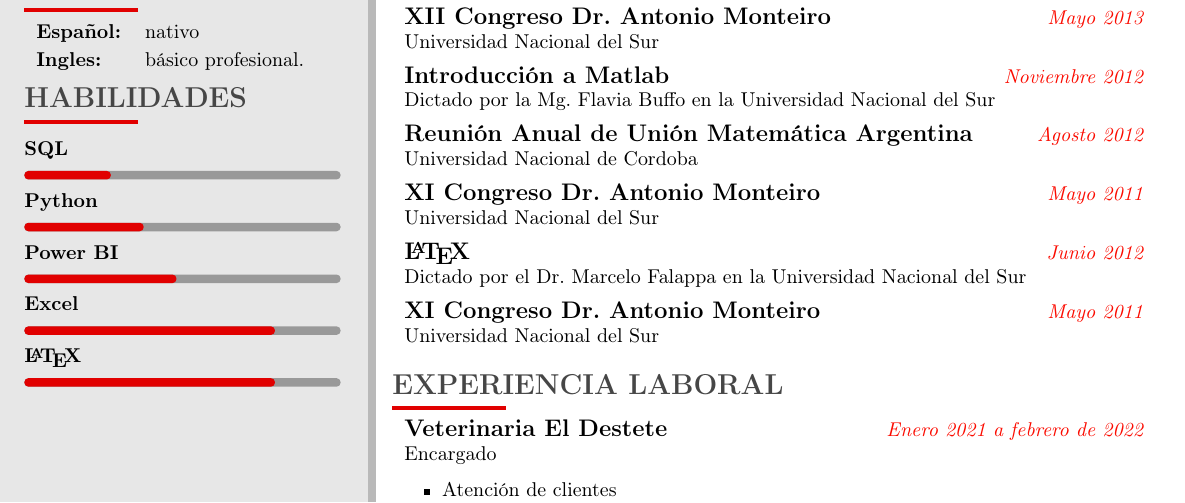
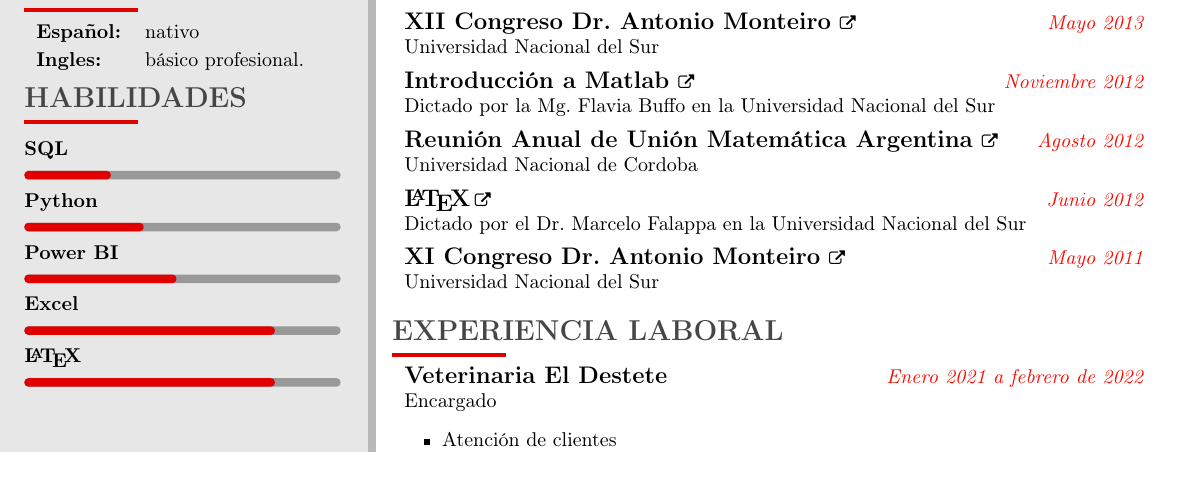
Before and after one commit to JuanMCarini/CV, a LaTeX CV (CV - Carini, Juan Martín.tex): part of the page, cut so that both start at the same text, the shorter picture padded with empty space. Compiled offline with pdfLaTeX.

Commit message:
Corregi un error, y agregue el simbolo de links externos.

```diff
--- a/CV - Carini, Juan Martín.tex
+++ b/CV - Carini, Juan Martín.tex
@@ -99,24 +99,21 @@
             {Agosto 2022}{Platzi}
     \itemedu{\href{https://1drv.ms/b/s!Anr_tvZIYrhwgc9MosO5ebGk9rRf-w}
-            {Reunión Anual de la UMA}}
+            {Reunión Anual de la UMA \normalfont{\footnotesize\faExternalLink}}}
             {Septiembre 2013}{Universidad Nacional de Rosario}
     \itemedu{\href{https://1drv.ms/b/s!Anr_tvZIYrhwgc9GYBGAGbHQCQqjzQ}
-            {XII Congreso Dr.\@ Antonio Monteiro}}
+            {XII Congreso Dr.\@ Antonio Monteiro \normalfont{\footnotesize\faExternalLink}}}
             {Mayo 2013}{Universidad Nacional del Sur}
     \itemedu{\href{https://1drv.ms/u/s!Anr_tvZIYrhwgc8YJ8r2Zmf6BP7aYg?e=ayx34k}
-            {Introducción a Matlab}}
+            {Introducción a Matlab \normalfont{\footnotesize\faExternalLink}}}
             {Noviembre 2012}{Dictado por la Mg.\@ Flavia Buffo en la Universidad Nacional del Sur}
     \itemedu{\href{https://1drv.ms/u/s!Anr_tvZIYrhwgc8af6-T-A7NeXaSlw}
-            {Reunión Anual de Unión Matemática Argentina}}
+            {Reunión Anual de Unión Matemática Argentina \normalfont{\footnotesize\faExternalLink}}}
             {Agosto 2012}{Universidad Nacional de Cordoba}
-    \itemedu{\href{https://1drv.ms/u/s!Anr_tvZIYrhwgc8dRt9t2V22iKrg2g?e=do4ZLA}
-            {XI Congreso Dr.\@ Antonio Monteiro}}
-            {Mayo 2011}{Universidad Nacional del Sur}
     \itemedu{\href{https://1drv.ms/u/s!Anr_tvZIYrhwgc8ZvQ58VgOIVIDOTA}
-            {\LaTeX}}
+            {\LaTeX\,\normalfont{\footnotesize\faExternalLink}}}
             {Junio 2012}{Dictado por el Dr.\@ Marcelo Falappa en la Universidad Nacional del Sur}
     \itemedu{\href{https://1drv.ms/u/s!Anr_tvZIYrhwgc8dRt9t2V22iKrg2g}
-            {XI Congreso Dr.\@ Antonio Monteiro}}
+            {XI Congreso Dr.\@ Antonio Monteiro \normalfont{\footnotesize\faExternalLink}}}
             {Mayo 2011}{Universidad Nacional del Sur}
 
 \cvsection{Experiencia Laboral}
```
Also changed, not shown: CV - Carini, Juan Martín.pdf, CV - Carini, Juan Martín.tex (22 more changed lines).
